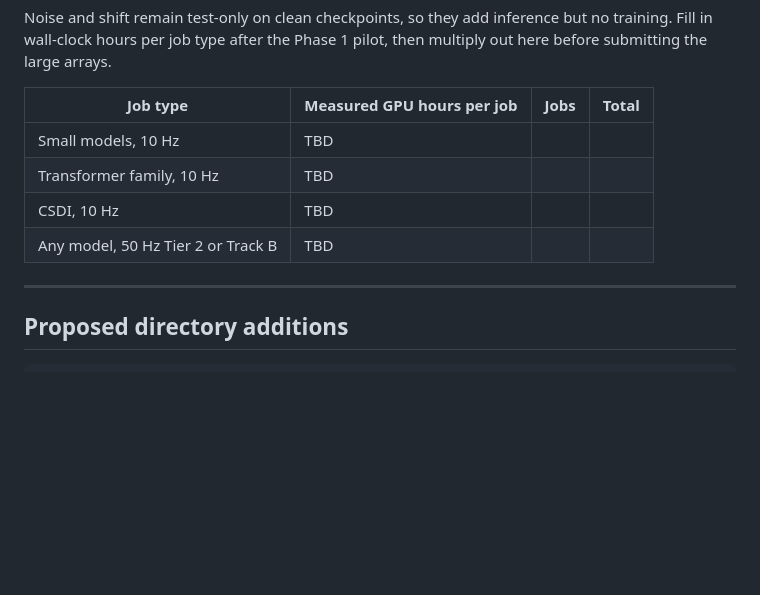
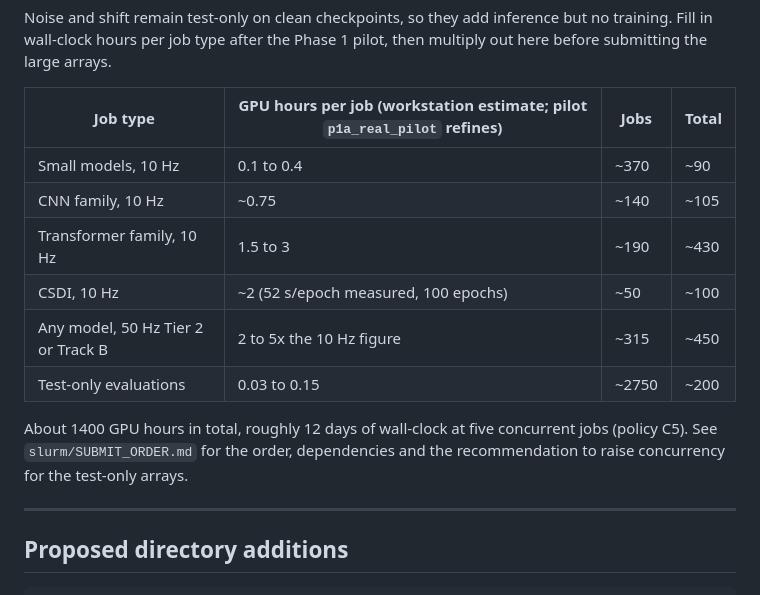
Before and after one commit to RakibulHaqueSajal/TimeSynth, a Markdown page: REVISION_PLAN.md, the part around the change. Rendered like a GitHub page; blank space fills up the shorter version.

Commit message:
Submission runbook and compute estimates (nothing submitted)
Co-Authored-By: Claude Opus 5 (1M context) <noreply@anthropic.com>

```diff
--- a/REVISION_PLAN.md
+++ b/REVISION_PLAN.md
@@ -381,12 +381,16 @@ Final roster: 11 existing models, TimesNet, TSMixer, CSDI, and seasonal naive, w
 
 Noise and shift remain test-only on clean checkpoints, so they add inference but no training. Fill in wall-clock hours per job type after the Phase 1 pilot, then multiply out here before submitting the large arrays.
 
-| Job type | Measured GPU hours per job | Jobs | Total |
+| Job type | GPU hours per job (workstation estimate; pilot `p1a_real_pilot` refines) | Jobs | Total |
 |----------|---------------------------|------|-------|
-| Small models, 10 Hz | TBD | | |
-| Transformer family, 10 Hz | TBD | | |
-| CSDI, 10 Hz | TBD | | |
-| Any model, 50 Hz Tier 2 or Track B | TBD | | |
+| Small models, 10 Hz | 0.1 to 0.4 | ~370 | ~90 |
+| CNN family, 10 Hz | ~0.75 | ~140 | ~105 |
+| Transformer family, 10 Hz | 1.5 to 3 | ~190 | ~430 |
+| CSDI, 10 Hz | ~2 (52 s/epoch measured, 100 epochs) | ~50 | ~100 |
+| Any model, 50 Hz Tier 2 or Track B | 2 to 5x the 10 Hz figure | ~315 | ~450 |
+| Test-only evaluations | 0.03 to 0.15 | ~2750 | ~200 |
+
+About 1400 GPU hours in total, roughly 12 days of wall-clock at five concurrent jobs (policy C5). See `slurm/SUBMIT_ORDER.md` for the order, dependencies and the recommendation to raise concurrency for the test-only arrays.
 
 ---
 
```
Also changed, not shown: slurm/SUBMIT_ORDER.md (added, +57 -0 lines).
